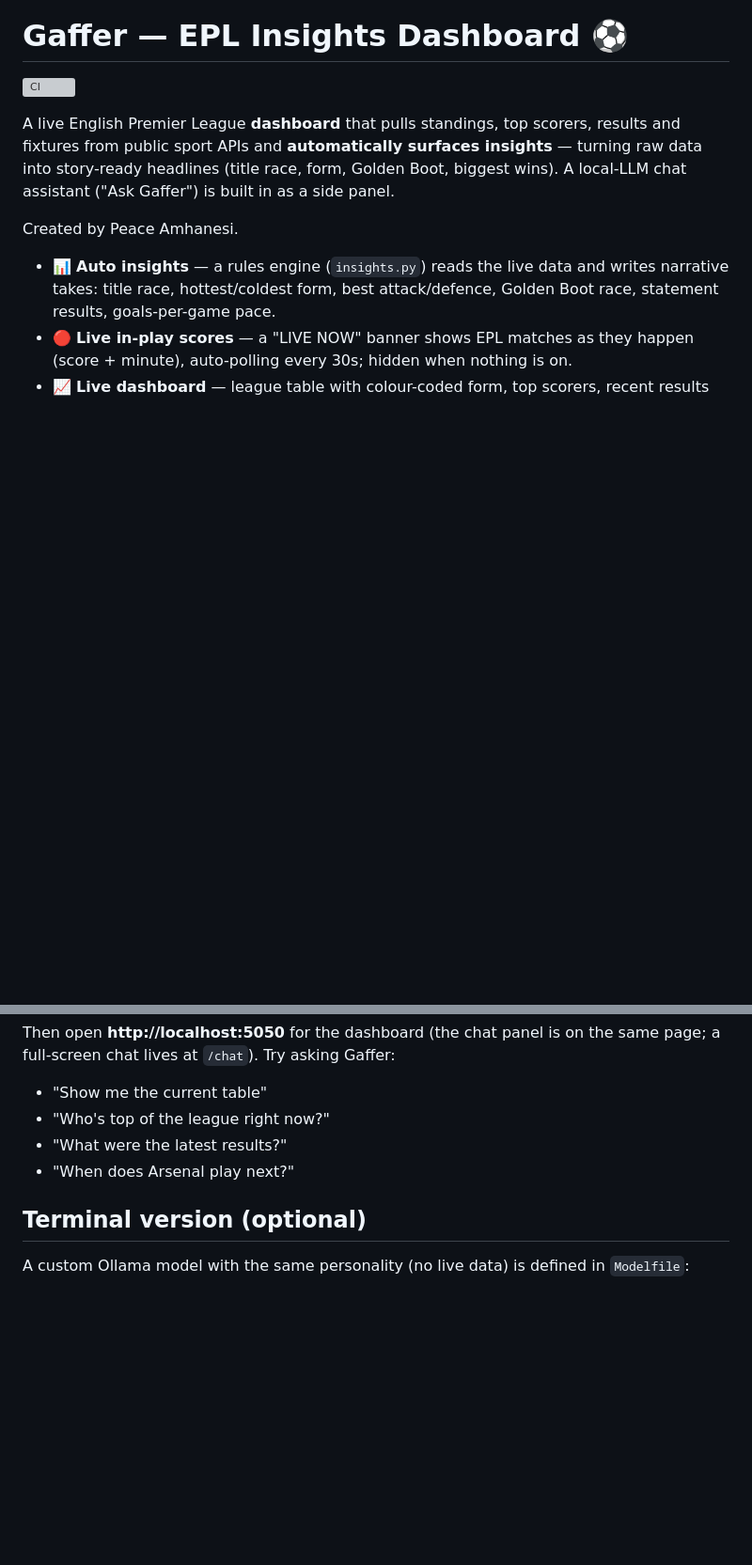
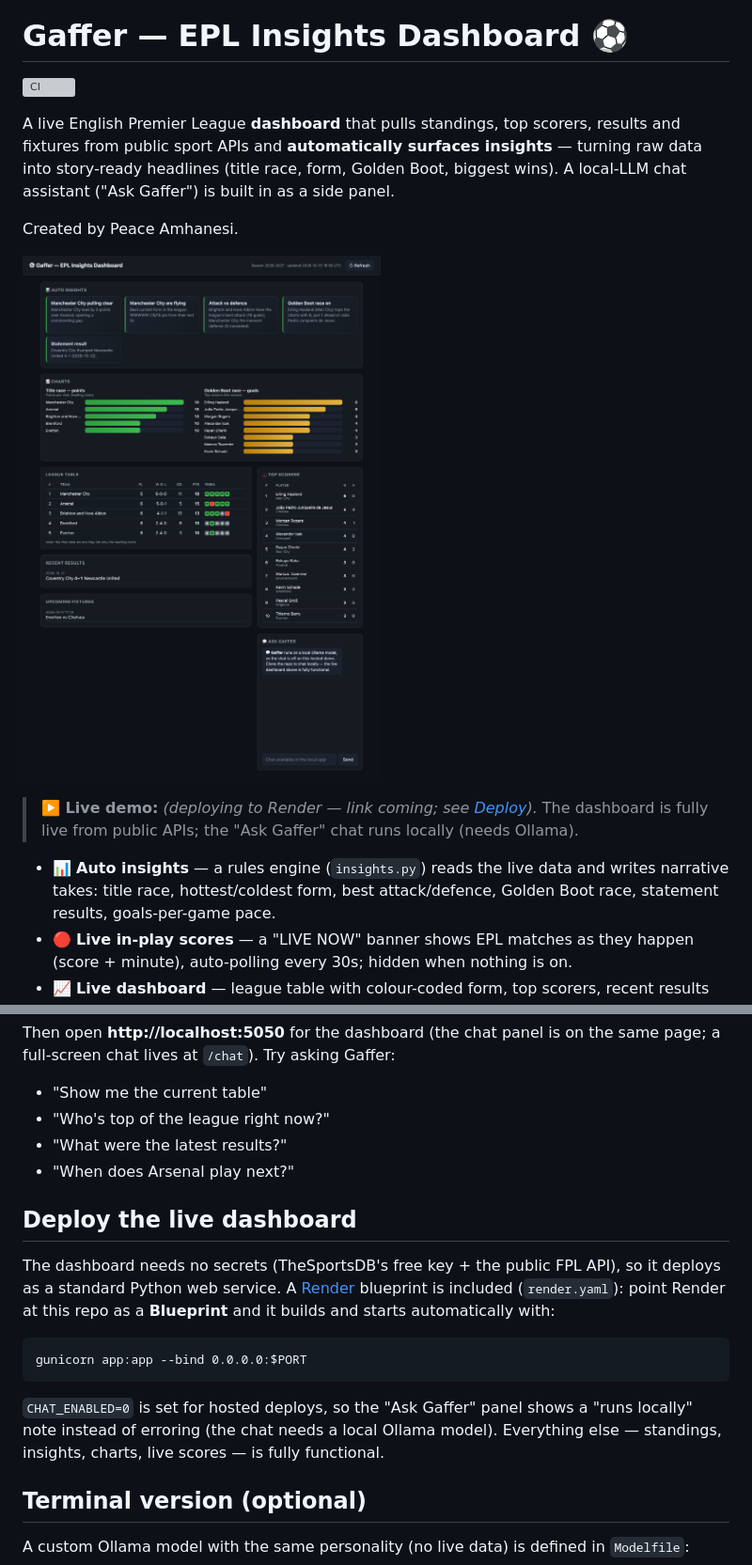
Before and after one commit to amhanesipeace/epl-chatbot, a Markdown page: README.md, 2 parts joined by grey strips. Shown at 94% size. Drawn GitHub-style; pictures changed too: docs/dashboard.png (added); blank space fills up the shorter version; grey boxes are pictures that could not be loaded.

````diff
--- a/README.md
+++ b/README.md
@@ -9,6 +9,11 @@ Golden Boot, biggest wins). A local-LLM chat assistant ("Ask Gaffer") is built
 in as a side panel.
 
 Created by Peace Amhanesi.
+
+![EPL Insights Dashboard — auto-insights, title-race and Golden-Boot charts, league table with form, and top scorers](docs/dashboard.png)
+
+> **▶️ Live demo:** _(deploying to Render — link coming; see [Deploy](#deploy-the-live-dashboard))._
+> The dashboard is fully live from public APIs; the "Ask Gaffer" chat runs locally (needs Ollama).
 
 - 📊 **Auto insights** — a rules engine (`insights.py`) reads the live data and
   writes narrative takes: title race, hottest/coldest form, best attack/defence,
@@ -81,6 +86,21 @@ same page; a full-screen chat lives at `/chat`). Try asking Gaffer:
 - "What were the latest results?"
 - "When does Arsenal play next?"
 
+## Deploy the live dashboard
+
+The dashboard needs no secrets (TheSportsDB's free key + the public FPL API), so
+it deploys as a standard Python web service. A [Render](https://render.com)
+blueprint is included (`render.yaml`): point Render at this repo as a **Blueprint**
+and it builds and starts automatically with:
+
+```
+gunicorn app:app --bind 0.0.0.0:$PORT
+```
+
+`CHAT_ENABLED=0` is set for hosted deploys, so the "Ask Gaffer" panel shows a
+"runs locally" note instead of erroring (the chat needs a local Ollama model).
+Everything else — standings, insights, charts, live scores — is fully functional.
+
 ## Terminal version (optional)
 
 A custom Ollama model with the same personality (no live data) is defined in
````
Also changed, not shown: 5 other files.
